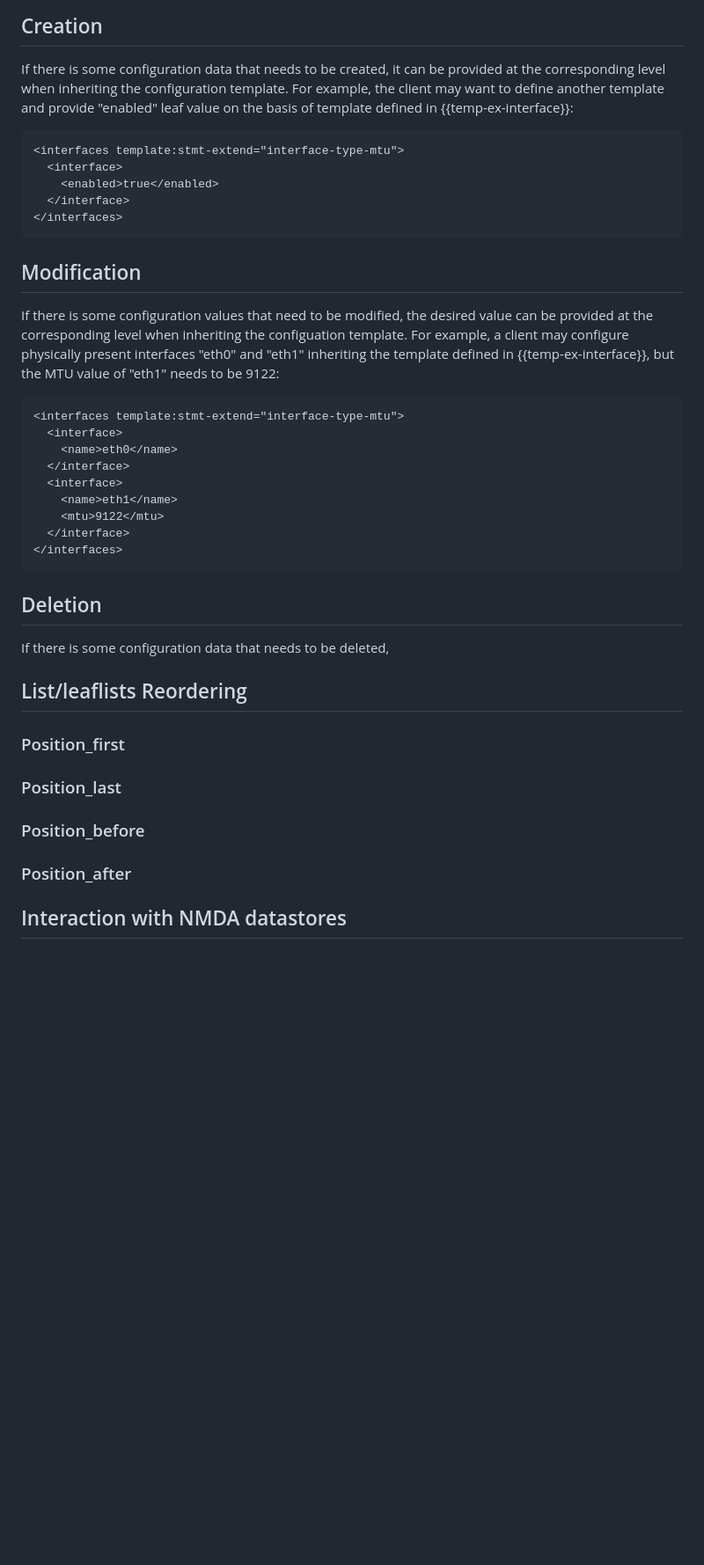
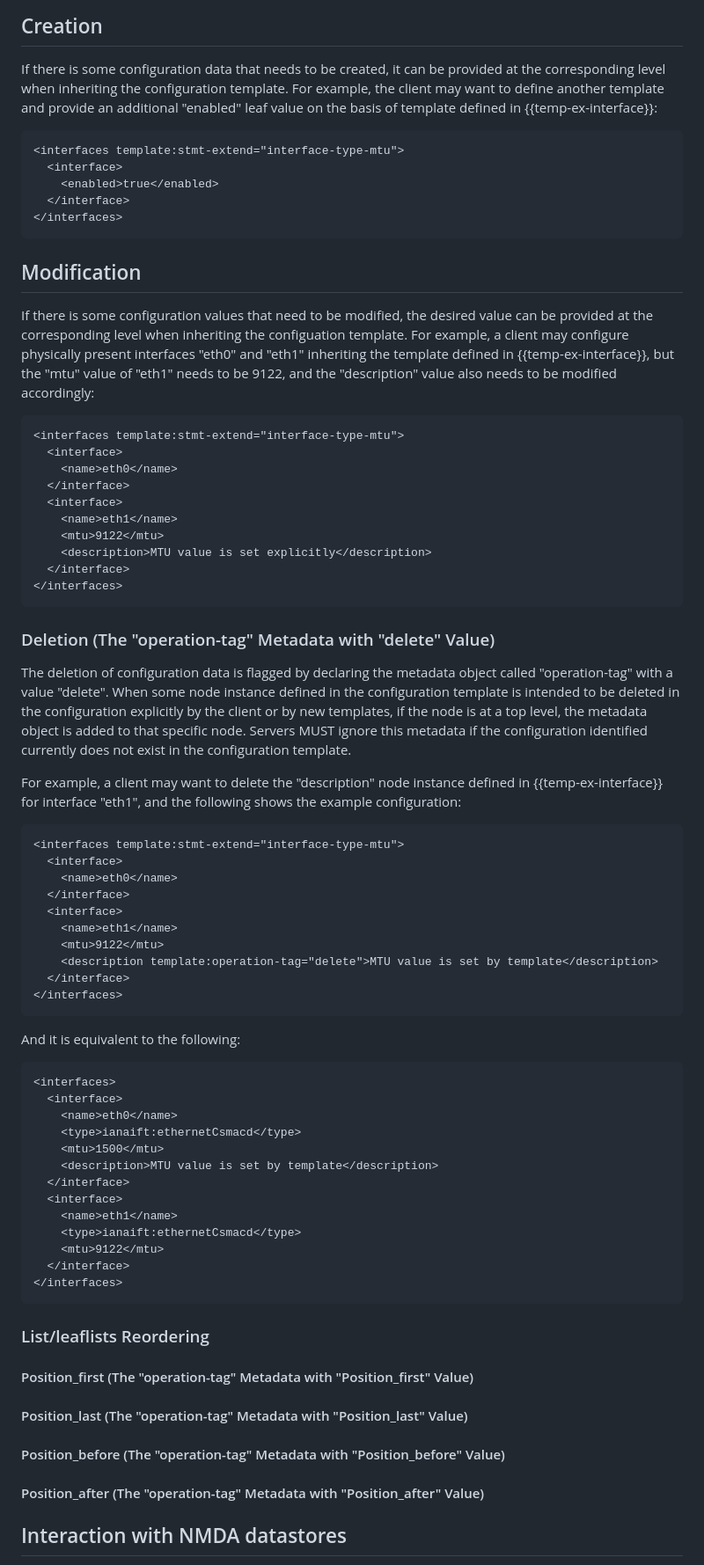
Before and after one commit to QiufangMa/template-mechanism, a Markdown page: draft-ma-netmod-YANG-template.md, the part around the change printed below. Shown: that part at 88% size. Rendered like a GitHub page; blank space fills up the shorter version.

Commit message:
populate sections

```diff
--- a/draft-ma-netmod-YANG-template.md
+++ b/draft-ma-netmod-YANG-template.md
@@ -241,7 +244,7 @@ or configuration explicitly provided by the client.
 
 If there is some configuration data that needs to be created, it can be provided
 at the corresponding level when inheriting the configuration template. For example,
-the client may want to define another template and provide "enabled" leaf value
+the client may want to define another template and provide an additional "enabled" leaf value
 on the basis of template defined in {{temp-ex-interface}}:
 
 ~~~~
@@ -257,8 +260,8 @@ on the basis of template defined in {{temp-ex-interface}}:
 If there is some configuration values that need to be modified, the desired value
 can be provided at the corresponding level when inheriting the configuation template.
 For example, a client may configure physically present interfaces "eth0" and "eth1"
-inheriting the template defined in {{temp-ex-interface}}, but the MTU value of "eth1"
-needs to be 9122:
+inheriting the template defined in {{temp-ex-interface}}, but the "mtu" value of "eth1"
+needs to be 9122, and the "description" value also needs to be modified accordingly:
 
 ~~~~
 <interfaces template:stmt-extend="interface-type-mtu">
@@ -268,23 +271,66 @@ needs to be 9122:
   <interface>
     <name>eth1</name>
     <mtu>9122</mtu>
+    <description>MTU value is set explicitly</description>
   </interface>
 </interfaces>
 ~~~~
 
-## Deletion
 
-If there is some configuration data that needs to be deleted,
+### Deletion (The "operation-tag" Metadata with "delete" Value)
 
-## List/leaflists Reordering
+The deletion of configuration data is flagged by declaring the metadata object
+called "operation-tag" with a value "delete". When some node instance defined in the configuration template
+is intended to be deleted in the configuration explicitly by the client or by new
+templates, if the node is at a top level, the metadata object is added to that
+specific node. Servers MUST ignore this
+metadata if the configuration identified currently does not exist in the configuration
+template.
 
-### Position_first
+For example, a client may want to delete the "description" node instance defined
+in {{temp-ex-interface}} for interface "eth1", and the following shows the example
+configuration:
 
-### Position_last
+~~~~
+<interfaces template:stmt-extend="interface-type-mtu">
+  <interface>
+    <name>eth0</name>
+  </interface>
+  <interface>
+    <name>eth1</name>
+    <mtu>9122</mtu>
+    <description template:operation-tag="delete">MTU value is set by template</description>
+  </interface>
+</interfaces>
+~~~~
 
-### Position_before
+And it is equivalent to the following:
 
-### Position_after
+~~~~
+<interfaces>
+  <interface>
+    <name>eth0</name>
+    <type>ianaift:ethernetCsmacd</type>
+    <mtu>1500</mtu>
+    <description>MTU value is set by template</description>
+  </interface>
+  <interface>
+    <name>eth1</name>
+    <type>ianaift:ethernetCsmacd</type>
+    <mtu>9122</mtu>
+  </interface>
+</interfaces>
+~~~~
+
+### List/leaflists Reordering
+
+#### Position_first (The "operation-tag" Metadata with "Position_first" Value)
+
+#### Position_last (The "operation-tag" Metadata with "Position_last" Value)
+
+#### Position_before (The "operation-tag" Metadata with "Position_before" Value)
+
+#### Position_after (The "operation-tag" Metadata with "Position_after" Value)
 
 ## Interaction with NMDA datastores
 
```
Also changed, not shown: other parts of draft-ma-netmod-YANG-template.md (+3 -0 lines).
